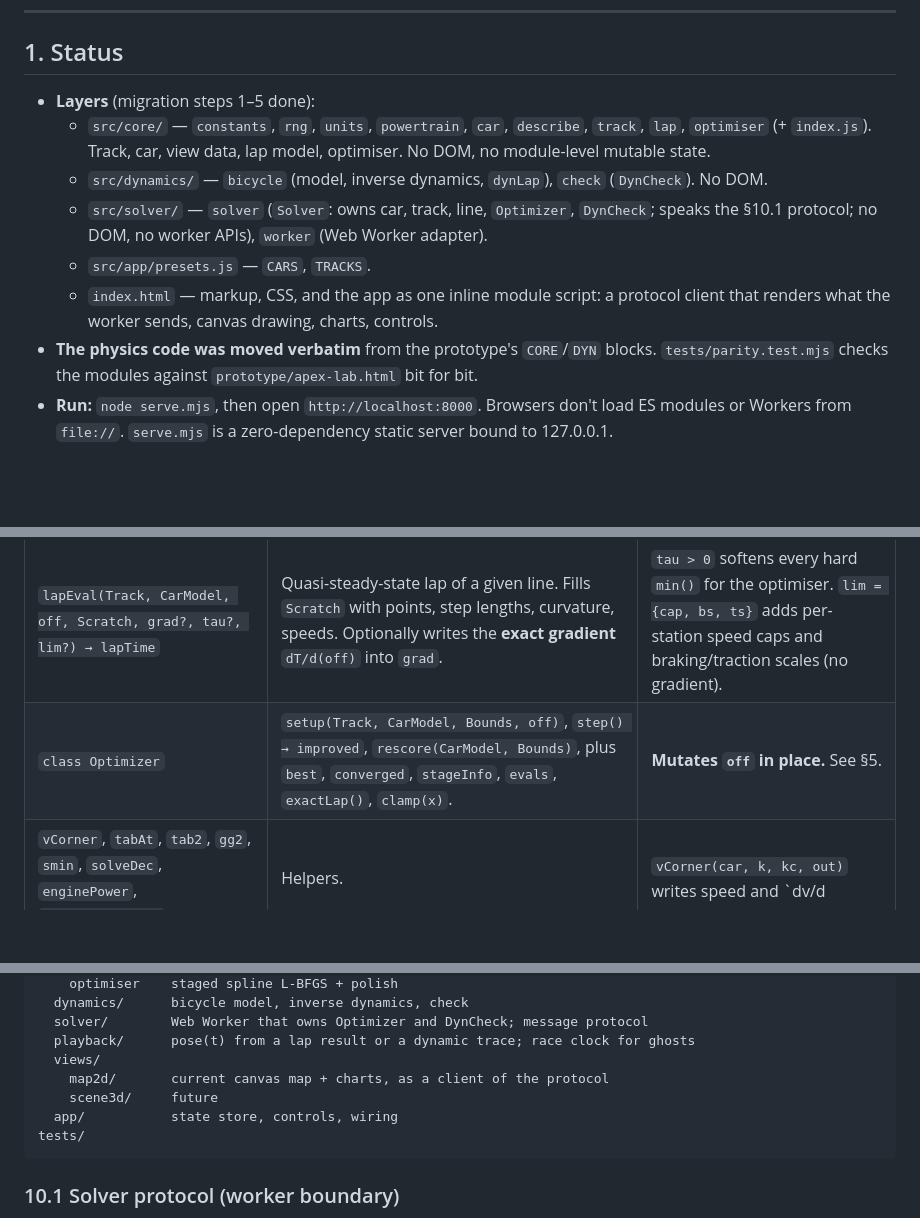
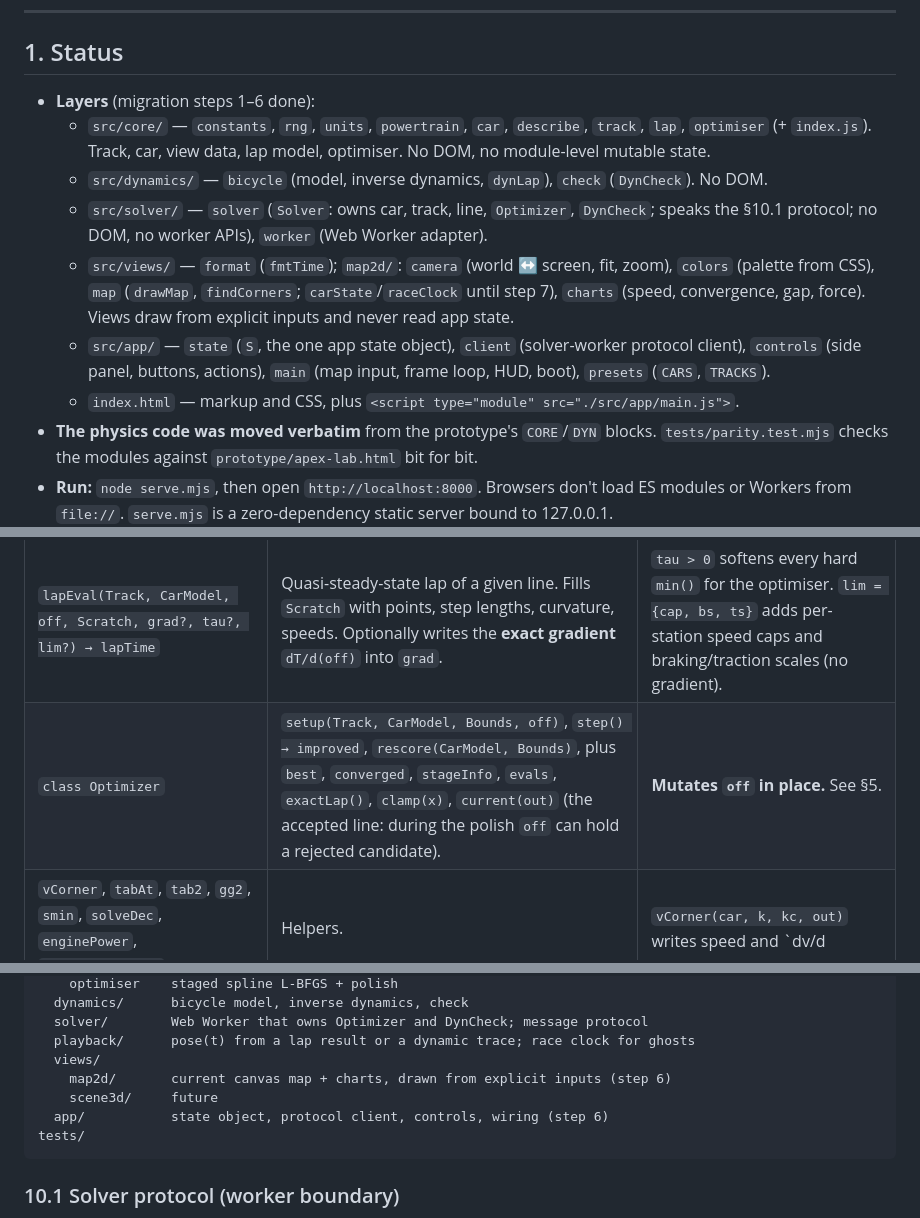
Before and after one commit to tuckervento/apexlab, a Markdown page: ARCHITECTURE.md, 3 parts joined by grey strips. Drawn GitHub-style; blank space fills up the shorter version.

````diff
--- a/ARCHITECTURE.md
+++ b/ARCHITECTURE.md
@@ -8,12 +8,13 @@ This document describes the current code (physics in ES modules under `src/`, th
 
 ## 1. Status
 
-- **Layers** (migration steps 1–5 done):
+- **Layers** (migration steps 1–6 done):
   - `src/core/` — `constants`, `rng`, `units`, `powertrain`, `car`, `describe`, `track`, `lap`, `optimiser` (+ `index.js`). Track, car, view data, lap model, optimiser. No DOM, no module-level mutable state.
   - `src/dynamics/` — `bicycle` (model, inverse dynamics, `dynLap`), `check` (`DynCheck`). No DOM.
   - `src/solver/` — `solver` (`Solver`: owns car, track, line, `Optimizer`, `DynCheck`; speaks the §10.1 protocol; no DOM, no worker APIs), `worker` (Web Worker adapter).
-  - `src/app/presets.js` — `CARS`, `TRACKS`.
-  - `index.html` — markup, CSS, and the app as one inline module script: a protocol client that renders what the worker sends, canvas drawing, charts, controls.
+  - `src/views/` — `format` (`fmtTime`); `map2d/`: `camera` (world ↔ screen, fit, zoom), `colors` (palette from CSS), `map` (`drawMap`, `findCorners`; `carState`/`raceClock` until step 7), `charts` (speed, convergence, gap, force). Views draw from explicit inputs and never read app state.
+  - `src/app/` — `state` (`S`, the one app state object), `client` (solver-worker protocol client), `controls` (side panel, buttons, actions), `main` (map input, frame loop, HUD, boot), `presets` (`CARS`, `TRACKS`).
+  - `index.html` — markup and CSS, plus `<script type="module" src="./src/app/main.js">`.
 - **The physics code was moved verbatim** from the prototype's `CORE`/`DYN` blocks. `tests/parity.test.mjs` checks the modules against `prototype/apex-lab.html` bit for bit.
 - **Run:** `node serve.mjs`, then open `http://localhost:8000`. Browsers don't load ES modules or Workers from `file://`. `serve.mjs` is a zero-dependency static server bound to 127.0.0.1.
 - **No build step, no dependencies.** Fonts load from Google Fonts; nothing else is external.
@@ -49,7 +50,7 @@ Because the screen is y-down, `n` is drawn on the visual right-hand side of the
 | `buildCar(params) → CarModel` | Calls `carSpec`, then precomputes every speed-indexed limit table (§4). | About 60 ms; called on every slider change. `car.spec` is a frozen snapshot, not the caller's object. |
 | `describeCar(CarModel) → CarInfo` | Chart- and readout-ready car data: force curves on the speed grid, the balance readout, top speed, power/weight (§7). | The only car data views read; they treat `car` as an opaque handle. Arrays are copies. Becomes the `carInfo` payload in step 5. |
 | `lapEval(Track, CarModel, off, Scratch, grad?, tau?, lim?) → lapTime` | Quasi-steady-state lap of a given line. Fills `Scratch` with points, step lengths, curvature, speeds. Optionally writes the **exact gradient** `dT/d(off)` into `grad`. | `tau > 0` softens every hard `min()` for the optimiser. `lim = {cap, bs, ts}` adds per-station speed caps and braking/traction scales (no gradient). |
-| `class Optimizer` | `setup(Track, CarModel, Bounds, off)`, `step() → improved`, `rescore(CarModel, Bounds)`, plus `best`, `converged`, `stageInfo`, `evals`, `exactLap()`, `clamp(x)`. | **Mutates `off` in place.** See §5. |
+| `class Optimizer` | `setup(Track, CarModel, Bounds, off)`, `step() → improved`, `rescore(CarModel, Bounds)`, plus `best`, `converged`, `stageInfo`, `evals`, `exactLap()`, `clamp(x)`, `current(out)` (the accepted line: during the polish `off` can hold a rejected candidate). | **Mutates `off` in place.** See §5. |
 | `vCorner`, `tabAt`, `tab2`, `gg2`, `smin`, `solveDec`, `enginePower`, `buildPowertrain` | Helpers. | `vCorner(car, k, kc, out)` writes speed and `dv/d|k|` into `out`, like `tab2`/`gg2`. `lapEval`'s small output buffers live in `Scratch` (`t0`–`t3`), so it keeps no module-level state. |
 
 ### 3.2 Dynamics
@@ -319,9 +320,9 @@ src/
   solver/        Web Worker that owns Optimizer and DynCheck; message protocol
   playback/      pose(t) from a lap result or a dynamic trace; race clock for ghosts
   views/
-    map2d/       current canvas map + charts, as a client of the protocol
+    map2d/       current canvas map + charts, drawn from explicit inputs (step 6)
     scene3d/     future
-  app/           state store, controls, wiring
+  app/           state object, protocol client, controls, wiring (step 6)
 tests/
 ```
 
````
Also changed, not shown: other parts of ARCHITECTURE.md (+3 -2 lines), CLAUDE.md (+4 -3 lines).
